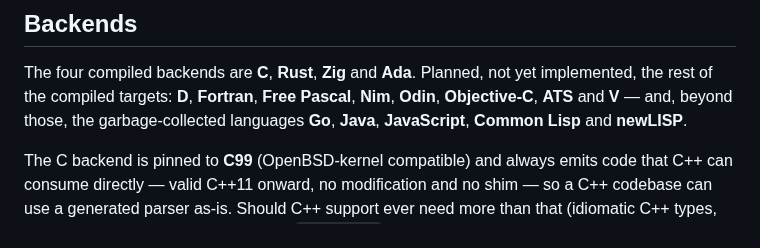
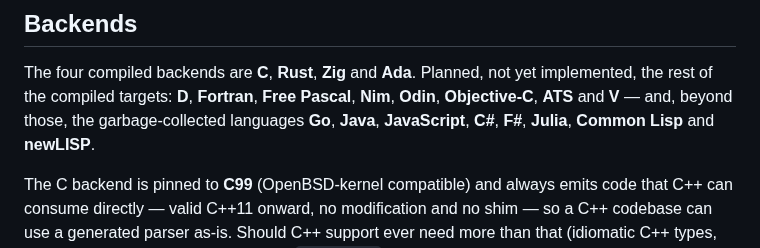
Before and after one commit to moebiusV/hbnf, a Markdown page: ABNF.md, the part around the change. Rendered like a GitHub page.

```diff
--- a/ABNF.md
+++ b/ABNF.md
@@ -27,7 +27,7 @@ The four compiled backends are **C**, **Rust**, **Zig** and **Ada**.  Planned,
 not yet implemented, the rest of the compiled targets: **D**, **Fortran**,
 **Free Pascal**, **Nim**, **Odin**, **Objective-C**, **ATS** and **V** — and,
 beyond those, the garbage-collected languages **Go**, **Java**, **JavaScript**,
-**Common Lisp** and **newLISP**.
+**C#**, **F#**, **Julia**, **Common Lisp** and **newLISP**.
 
 The C backend is pinned to **C99** (OpenBSD-kernel compatible) and always emits
 code that C++ can consume directly — valid C++11 onward, no modification and no
```
Also changed, not shown: RFCPLAN.md (+5 -4 lines).
